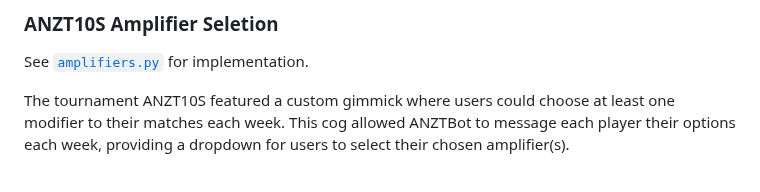
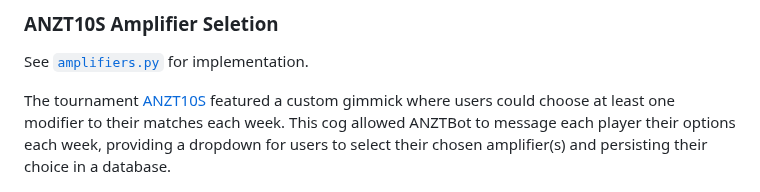
Before and after one commit to JWWolstenholme/ANZTBot, a Markdown page: README.md, the part around the change. GitHub-like rendering.

Commit message:
Add link to README

```diff
--- a/README.md
+++ b/README.md
@@ -39,7 +39,7 @@ Includes a command to opt-in or out of receiving these pings by giving or removi
 ### ANZT10S Amplifier Seletion
 See [`amplifiers.py`](cogs/amplifiers.py) for implementation.
 
-The tournament ANZT10S featured a custom gimmick where users could choose at least one modifier to their matches each week. This cog allowed ANZTBot to message each player their options each week, providing a dropdown for users to select their chosen amplifier(s).
+The tournament [ANZT10S](https://bit.ly/ANZT10SForumPost) featured a custom gimmick where users could choose at least one modifier to their matches each week. This cog allowed ANZTBot to message each player their options each week, providing a dropdown for users to select their chosen amplifier(s) and persisting their choice in a database.
 
 ![Screenshot of bot's message in discord](images/amplifier_selection.gif)
 
```
